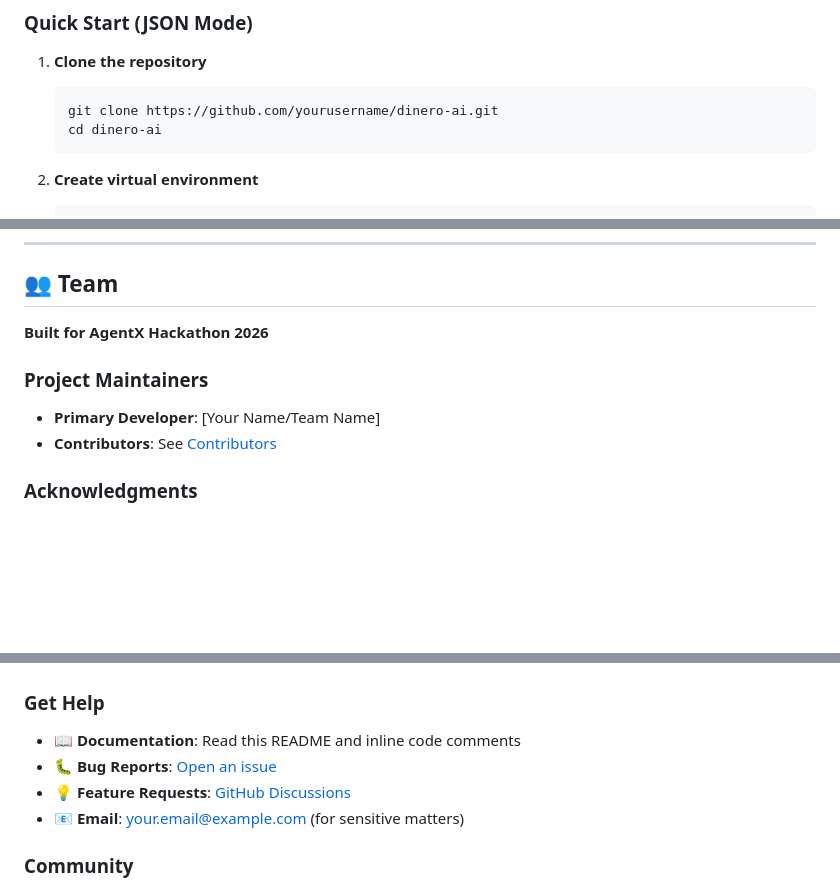
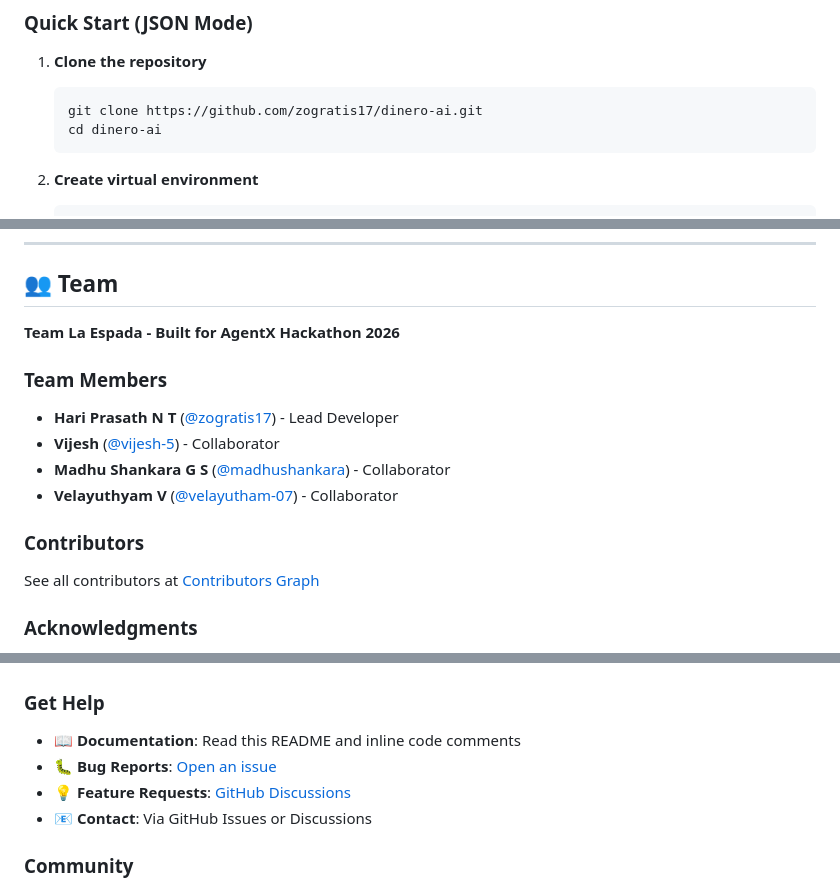
Before and after one commit to zogratis17/dinero-ai, a Markdown page: README.md, 3 parts joined by grey strips. Drawn GitHub-style; blank space fills up the shorter version.

Commit message:
docs: update README with Team La Espada information
- Added team name: Team La Espada
- Listed all team members with GitHub handles:
  * Hari Prasath N T (@zogratis17) - Lead Developer
  * Vijesh (@vijesh-5) - Collaborator
  * Madhu Shankara G S (@madhushankara) - Collaborator
  * Velayuthyam V (@velayutham-07) - Collaborator
- Updated all GitHub repository links from yourusername to zogratis17
- Fixed contributors graph link
- Updated support and contact links

````diff
--- a/README.md
+++ b/README.md
@@ -262,7 +262,7 @@ dinero-ai/
 1. **Clone the repository**
 
    ```bash
-   git clone https://github.com/yourusername/dinero-ai.git
+   git clone https://github.com/zogratis17/dinero-ai.git
    cd dinero-ai
    ```
 
@@ -1215,12 +1215,18 @@ A: TDS and other compliance features are in the roadmap for v2.0.
 
 ## 👥 Team
 
-**Built for AgentX Hackathon 2026**
+**Team La Espada - Built for AgentX Hackathon 2026**
 
-### Project Maintainers
+### Team Members
 
-- **Primary Developer**: [Your Name/Team Name]
-- **Contributors**: See [Contributors](https://github.com/yourusername/dinero-ai/graphs/contributors)
+- **Hari Prasath N T** ([@zogratis17](https://github.com/zogratis17)) - Lead Developer
+- **Vijesh** ([@vijesh-5](https://github.com/vijesh-5)) - Collaborator
+- **Madhu Shankara G S** ([@madhushankara](https://github.com/madhushankara)) - Collaborator
+- **Velayuthyam V** ([@velayutham-07](https://github.com/velayutham-07)) - Collaborator
+
+### Contributors
+
+See all contributors at [Contributors Graph](https://github.com/zogratis17/dinero-ai/graphs/contributors)
 
 ### Acknowledgments
 
@@ -1262,9 +1268,9 @@ SOFTWARE.
 ### Get Help
 
 - 📖 **Documentation**: Read this README and inline code comments
-- 🐛 **Bug Reports**: [Open an issue](https://github.com/yourusername/dinero-ai/issues)
-- 💡 **Feature Requests**: [GitHub Discussions](https://github.com/yourusername/dinero-ai/discussions)
-- 📧 **Email**: your.email@example.com (for sensitive matters)
+- 🐛 **Bug Reports**: [Open an issue](https://github.com/zogratis17/dinero-ai/issues)
+- 💡 **Feature Requests**: [GitHub Discussions](https://github.com/zogratis17/dinero-ai/discussions)
+- 📧 **Contact**: Via GitHub Issues or Discussions
 
 ### Community
 
````
Also changed, not shown: other parts of README.md (+2 -2 lines).
